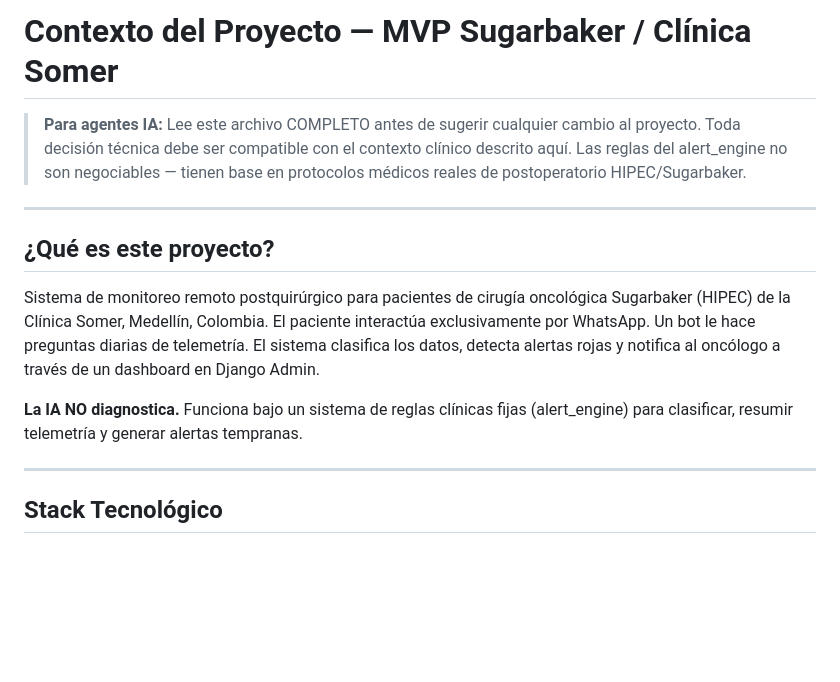
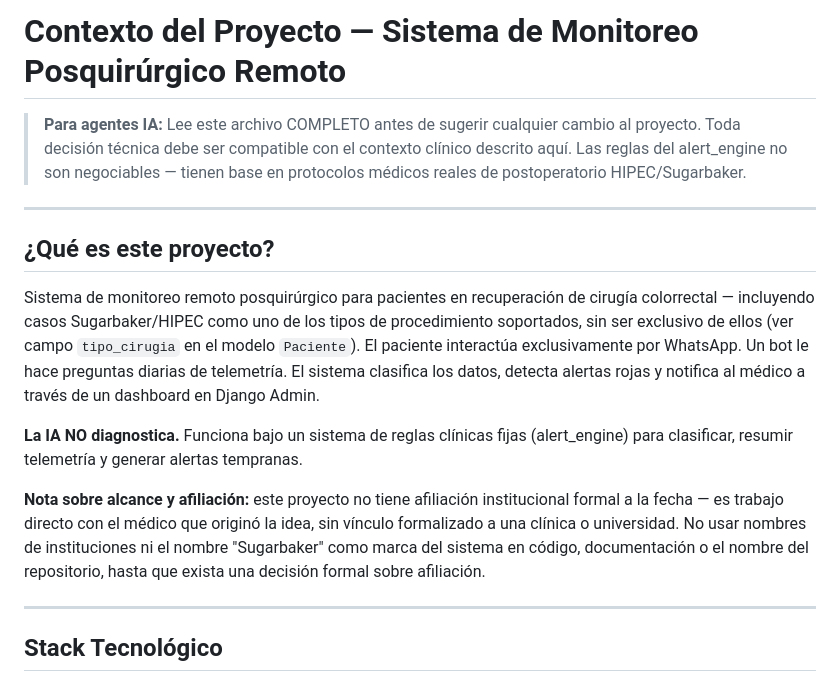
Before and after one commit to Alejandro-Valen/Registro_Post_Quirurgico, a Markdown page: CLAUDE.md, the part around the change. GitHub-like rendering; blank space fills up the shorter version.

Commit message:
docs: generalizar título y descripción del proyecto en CLAUDE.md — sin afiliación institucional

```diff
--- a/CLAUDE.md
+++ b/CLAUDE.md
@@ -1,4 +1,4 @@
-# Contexto del Proyecto — MVP Sugarbaker / Clínica Somer
+# Contexto del Proyecto — Sistema de Monitoreo Posquirúrgico Remoto
 
 > **Para agentes IA:** Lee este archivo COMPLETO antes de sugerir cualquier
 > cambio al proyecto. Toda decisión técnica debe ser compatible con el contexto
@@ -9,14 +9,24 @@
 
 ## ¿Qué es este proyecto?
 
-Sistema de monitoreo remoto postquirúrgico para pacientes de cirugía oncológica
-Sugarbaker (HIPEC) de la Clínica Somer, Medellín, Colombia. El paciente interactúa
-exclusivamente por WhatsApp. Un bot le hace preguntas diarias de telemetría. El
-sistema clasifica los datos, detecta alertas rojas y notifica al oncólogo a través
-de un dashboard en Django Admin.
+Sistema de monitoreo remoto posquirúrgico para pacientes en recuperación de
+cirugía colorrectal — incluyendo casos Sugarbaker/HIPEC como uno de los
+tipos de procedimiento soportados, sin ser exclusivo de ellos (ver campo
+`tipo_cirugia` en el modelo `Paciente`). El paciente interactúa
+exclusivamente por WhatsApp. Un bot le hace preguntas diarias de telemetría.
+El sistema clasifica los datos, detecta alertas rojas y notifica al médico
+a través de un dashboard en Django Admin.
 
 **La IA NO diagnostica.** Funciona bajo un sistema de reglas clínicas fijas
-(alert_engine) para clasificar, resumir telemetría y generar alertas tempranas.
+(alert_engine) para clasificar, resumir telemetría y generar alertas
+tempranas.
+
+**Nota sobre alcance y afiliación:** este proyecto no tiene afiliación
+institucional formal a la fecha — es trabajo directo con el médico que
+originó la idea, sin vínculo formalizado a una clínica o universidad. No
+usar nombres de instituciones ni el nombre "Sugarbaker" como marca del
+sistema en código, documentación o el nombre del repositorio, hasta que
+exista una decisión formal sobre afiliación.
 
 ---
 
```
